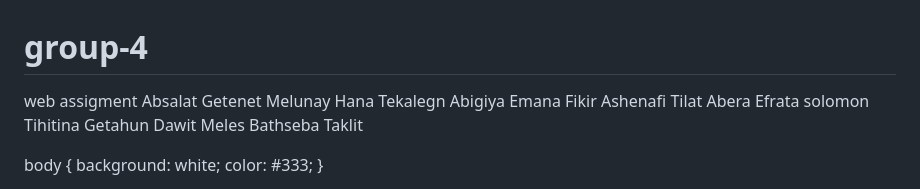
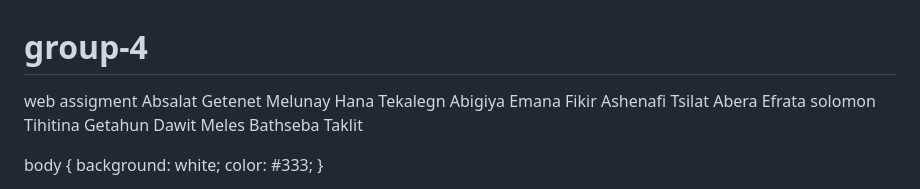
Before and after one commit to lol397/group-4, a Markdown page: README.md, the part around the change. Drawn GitHub-style.

Commit message:
Fix typo in contributor's name

```diff
--- a/README.md
+++ b/README.md
@@ -5,7 +5,7 @@ Melunay
 Hana Tekalegn
 Abigiya Emana
 Fikir Ashenafi
-Tilat Abera
+Tsilat Abera
 Efrata solomon
 Tihitina Getahun
 Dawit Meles
```
